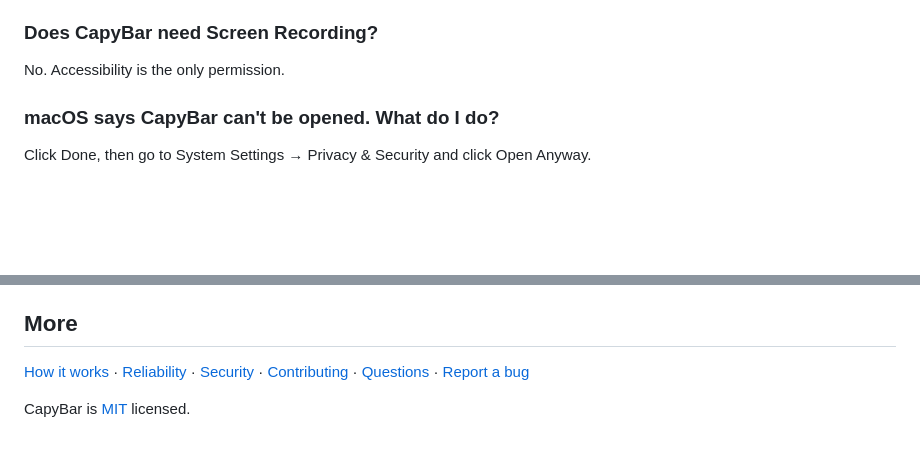
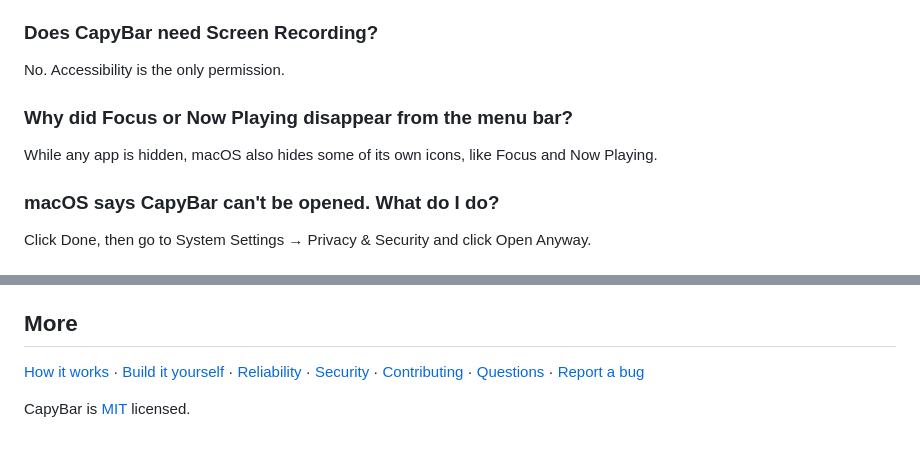
Before and after one commit to stepn1k/CapyBar, a Markdown page: README.md, 2 parts joined by grey strips. GitHub-like rendering; blank space fills up the shorter version.

```diff
--- a/README.md
+++ b/README.md
@@ -77,6 +71,10 @@ Yes, for the main job: choosing which icons are shown. CapyBar is free, uses mac
 ### Does CapyBar need Screen Recording?
 
 No. Accessibility is the only permission.
+
+### Why did Focus or Now Playing disappear from the menu bar?
+
+While any app is hidden, macOS also hides some of its own icons, like Focus and Now Playing.
 
 ### macOS says CapyBar can't be opened. What do I do?
 
@@ -96,6 +94,6 @@ Right-click the capybara and choose Uninstall CapyBar. It removes its settings a
 
 ## More
 
-[How it works](docs/HOW_IT_WORKS.md) · [Reliability](docs/RELIABILITY.md) · [Security](SECURITY.md) · [Contributing](CONTRIBUTING.md) · [Questions](https://github.com/stepn1k/CapyBar/discussions) · [Report a bug](https://github.com/stepn1k/CapyBar/issues/new/choose)
+[How it works](docs/HOW_IT_WORKS.md) · [Build it yourself](CONTRIBUTING.md#build) · [Reliability](docs/RELIABILITY.md) · [Security](SECURITY.md) · [Contributing](CONTRIBUTING.md) · [Questions](https://github.com/stepn1k/CapyBar/discussions) · [Report a bug](https://github.com/stepn1k/CapyBar/issues/new/choose)
 
 CapyBar is [MIT](LICENSE) licensed.
```
Also changed, not shown: other parts of README.md (+20 -26 lines), AGENTS.md (+2 -1 lines), CONTRIBUTING.md (+12 -0 lines), docs/vpn.png (added).
